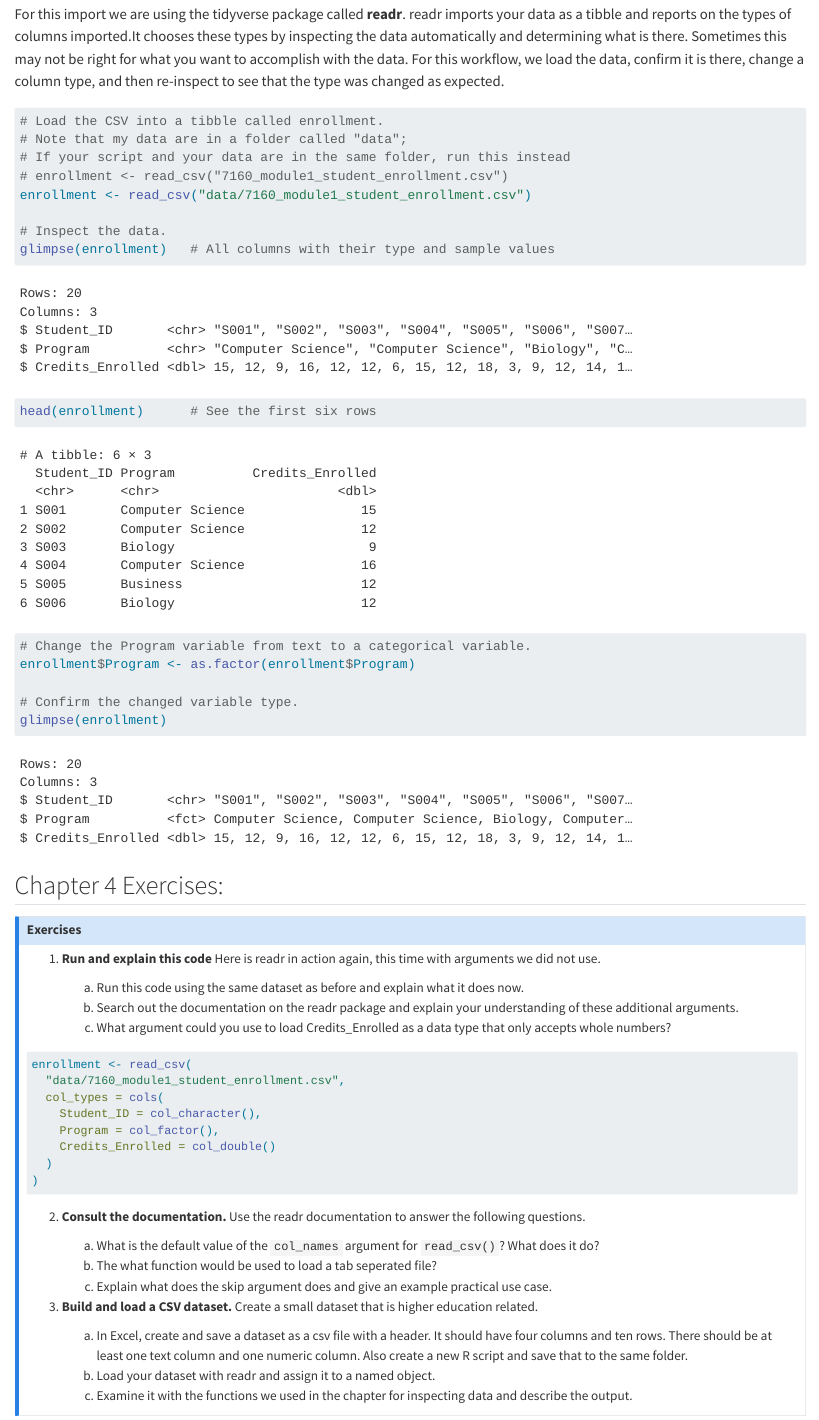
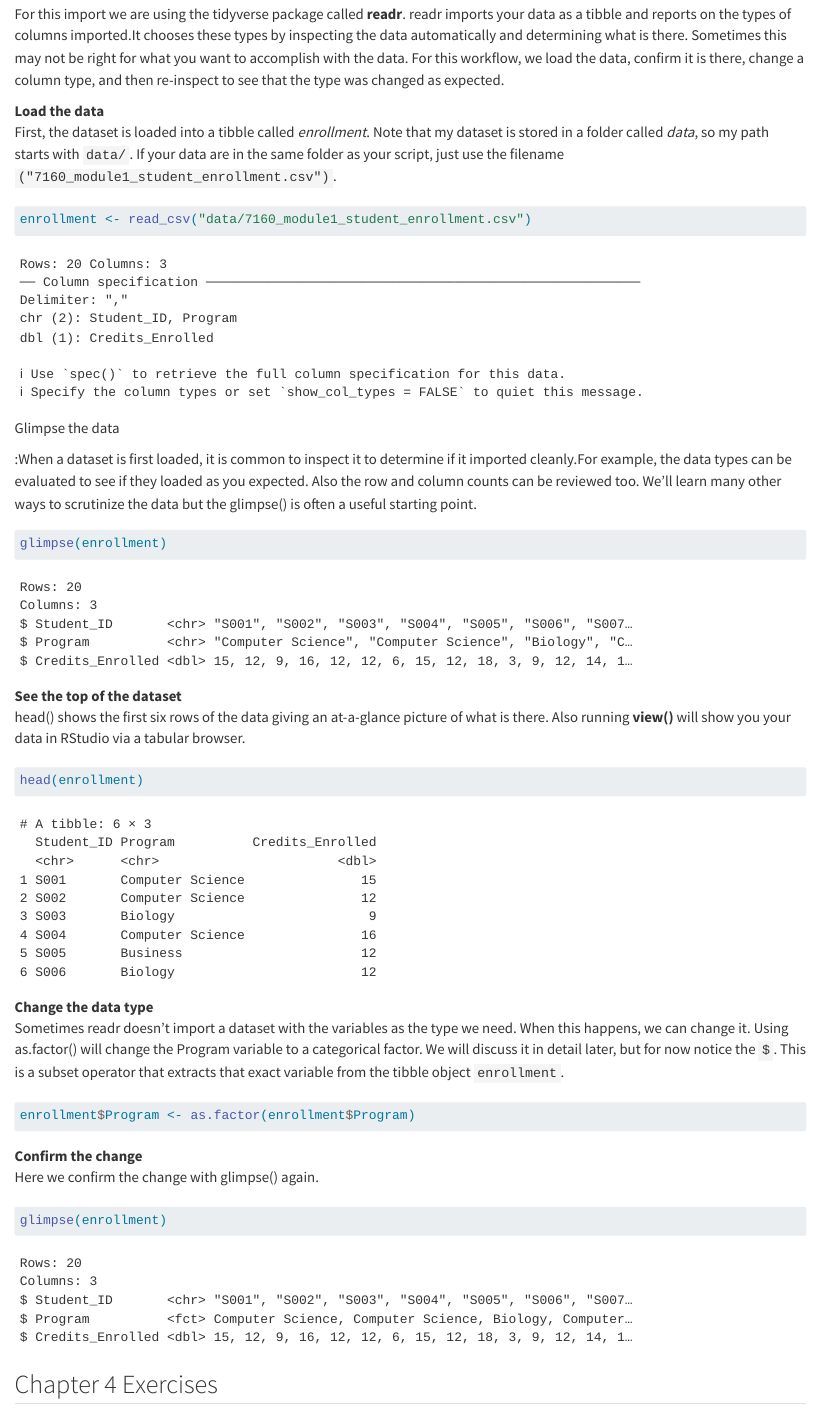
Before and after one commit to mlittrell-ttu/data-science-higher-ed, a Quarto document (04.qmd): the page in a window 1100 px wide, from 6040 px down before the commit and from 4950 px down after it, so that both start at the same text. Rendered offline with R 4.5, knitr and Pandoc in place of Quarto, with nearby package versions.

Commit message:
small edits to chap 4

````diff
--- a/04.qmd
+++ b/04.qmd
@@ -184,31 +181,47 @@ Download the small student dataset here to try importing it:
 
 For this import we are using the tidyverse package called **readr**. readr imports your data as a tibble and reports on the types of columns imported.It chooses these types by inspecting the data automatically and determining what is there. Sometimes this may not be right for what you want to accomplish with the data. For this workflow, we load the data, confirm it is there, change a column type, and then re-inspect to see that the type was changed as expected.
 
+Load the data
 
+: First, the dataset is loaded into a tibble called *enrollment*. Note that my dataset is stored in a folder called *data*, so my path starts with `data/`. If your data are in the same folder as your script, just use the filename `("7160_module1_student_enrollment.csv")`.
 ```{r}
-#| label: explore-enrollment
-#| message: false
-# Load the CSV into a tibble called enrollment.
-# Note that my data are in a folder called "data";
-# If your script and your data are in the same folder, run this instead
-# enrollment <- read_csv("7160_module1_student_enrollment.csv")
 enrollment <- read_csv("data/7160_module1_student_enrollment.csv")
+```
 
-# Inspect the data.
-glimpse(enrollment)   # All columns with their type and sample values
-head(enrollment)      # See the first six rows
+Glimpse the data
 
-# Change the Program variable from text to a categorical variable.
-enrollment$Program <- as.factor(enrollment$Program)
-
-# Confirm the changed variable type.
+:When a dataset is first loaded, it is common to inspect it to determine if it imported cleanly.For example, the data types can be evaluated to see if they loaded as you expected. Also the row and column counts can be reviewed too. We'll learn many other ways to scrutinize the data but the glimpse() is often a useful starting point.
+```{r}
 glimpse(enrollment)
 ```
 
-## Chapter 4 Exercises:
+See the top of the dataset
+
+: head() shows the first six rows of the data giving an at-a-glance picture of what is there. Also running **view()** will show you your data in RStudio via a tabular browser.
+```{r}
+head(enrollment)
+```
+
+Change the data type
+
+: Sometimes readr doesn't import a dataset with the variables as the type we need. When this happens, we can change it. Using as.factor() will change the Program variable to a categorical factor. We will discuss it in detail later, but for now notice the `$`. This is a subset operator that extracts that exact variable from the tibble object `enrollment`.
+```{r}
+enrollment$Program <- as.factor(enrollment$Program)
+```
+
+Confirm the change
+
+: Here we confirm the change with glimpse() again.
+```{r}
+glimpse(enrollment)
+```
+
+
+
+## Chapter 4 Exercises
 ::: {.callout-note icon=false title="Exercises"}
 
-1. **Run and explain this code** Here is readr in action again, this time with arguments we did not use.
+1. **Run and explain this code.** Here is readr in action again, this time with arguments we did not use.
 
     a. Run this code using the same dataset as before and explain what it does now.
     b. Search out the documentation on the readr package and explain your understanding of these additional arguments.
--- a/_quarto.yml
+++ b/_quarto.yml
@@ -74,9 +74,12 @@ format:
     code-overflow: wrap
     toc: true
     number-sections: true
-  # PDF output is optional and needs a LaTeX install: run `quarto install tinytex`.
-  # pdf:
-  # documentclass: scrbook
+
+knitr:
+  opts_chunk:
+    comment: "#>"
+    collapse: true
+
 
 execute:
   freeze: auto      # a chapter re-renders only when its own code changes
````
Also changed, not shown: 04.qmd (29 more changed lines), 1 other file.
